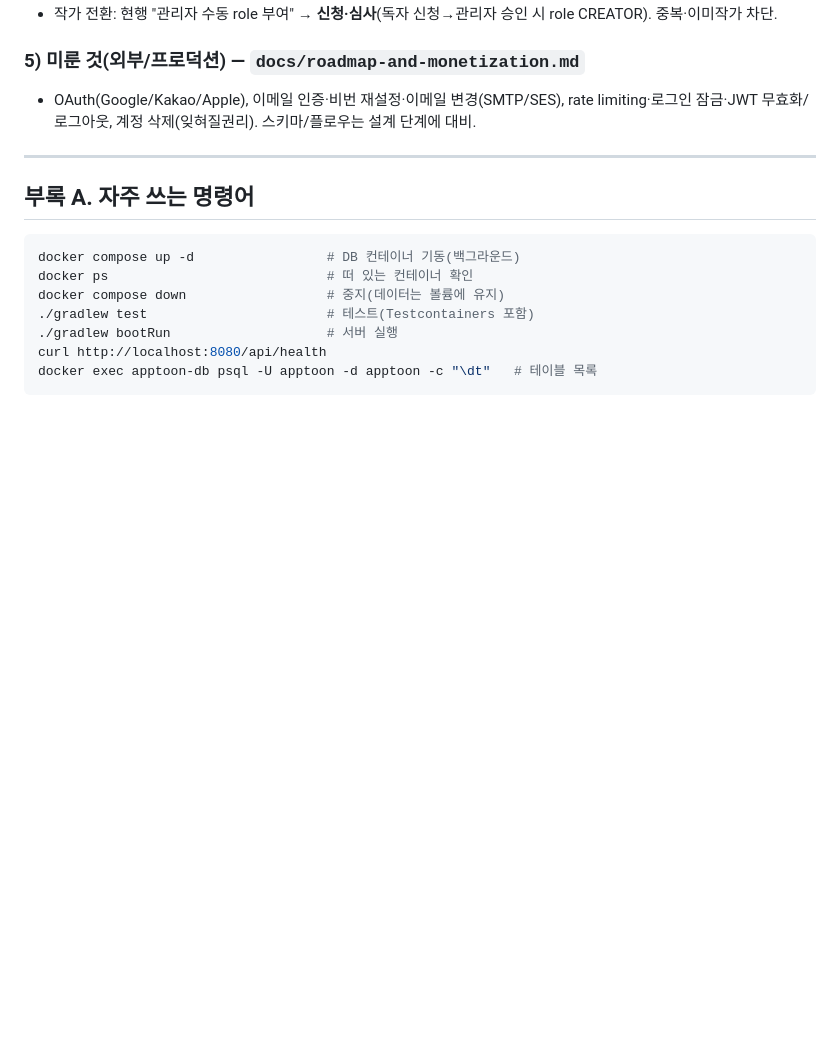
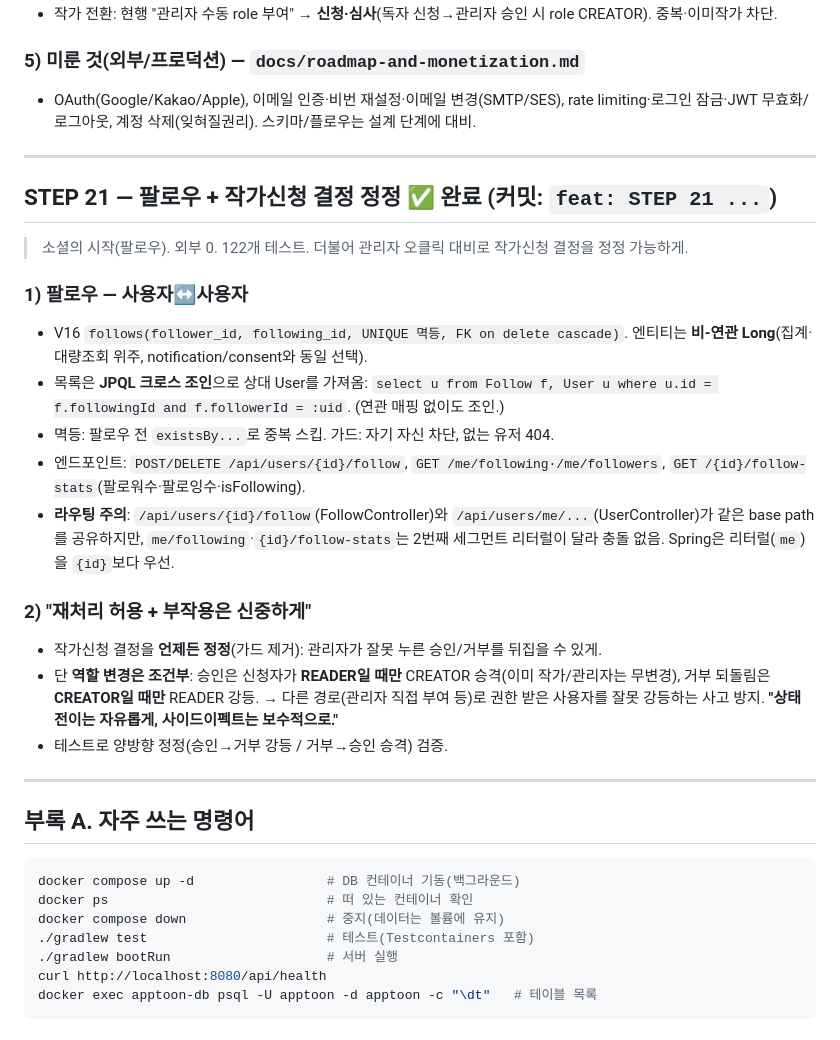
Before and after one commit to Artiv-Juhkang/Artiv-BE, a Markdown page: .claude/answer.md, the part around the change. Rendered like a GitHub page; blank space fills up the shorter version.

Commit message:
docs: STEP 21 학습 노트(팔로우 — 비연관 크로스조인·라우팅 / 작가신청 정정 사이드이펙트 보수적)
Co-Authored-By: Claude Opus 4.8 (1M context) <noreply@anthropic.com>

````diff
--- a/.claude/answer.md
+++ b/.claude/answer.md
@@ -951,6 +951,24 @@ docker compose down -v                # 볼륨까지 삭제 = DB 데이터 완
 
 ---
 
+## STEP 21 — 팔로우 + 작가신청 결정 정정 ✅ 완료 (커밋: `feat: STEP 21 ...`)
+
+> 소셜의 시작(팔로우). 외부 0. 122개 테스트. 더불어 관리자 오클릭 대비로 작가신청 결정을 정정 가능하게.
+
+### 1) 팔로우 — 사용자↔사용자
+- V16 `follows(follower_id, following_id, UNIQUE 멱등, FK on delete cascade)`. 엔티티는 **비-연관 Long**(집계·대량조회 위주, notification/consent와 동일 선택).
+- 목록은 **JPQL 크로스 조인**으로 상대 User를 가져옴: `select u from Follow f, User u where u.id = f.followingId and f.followerId = :uid`. (연관 매핑 없이도 조인.)
+- 멱등: 팔로우 전 `existsBy...`로 중복 스킵. 가드: 자기 자신 차단, 없는 유저 404.
+- 엔드포인트: `POST/DELETE /api/users/{id}/follow`, `GET /me/following·/me/followers`, `GET /{id}/follow-stats`(팔로워수·팔로잉수·isFollowing).
+- **라우팅 주의**: `/api/users/{id}/follow`(FollowController)와 `/api/users/me/...`(UserController)가 같은 base path를 공유하지만, `me/following`·`{id}/follow-stats`는 2번째 세그먼트 리터럴이 달라 충돌 없음. Spring은 리터럴(`me`)을 `{id}`보다 우선.
+
+### 2) "재처리 허용 + 부작용은 신중하게"
+- 작가신청 결정을 **언제든 정정**(가드 제거): 관리자가 잘못 누른 승인/거부를 뒤집을 수 있게.
+- 단 **역할 변경은 조건부**: 승인은 신청자가 **READER일 때만** CREATOR 승격(이미 작가/관리자는 무변경), 거부 되돌림은 **CREATOR일 때만** READER 강등. → 다른 경로(관리자 직접 부여 등)로 권한 받은 사용자를 잘못 강등하는 사고 방지. **"상태 전이는 자유롭게, 사이드이펙트는 보수적으로."**
+- 테스트로 양방향 정정(승인→거부 강등 / 거부→승인 승격) 검증.
+
+---
+
 ## 부록 A. 자주 쓰는 명령어
 ```bash
 docker compose up -d                 # DB 컨테이너 기동(백그라운드)
````
